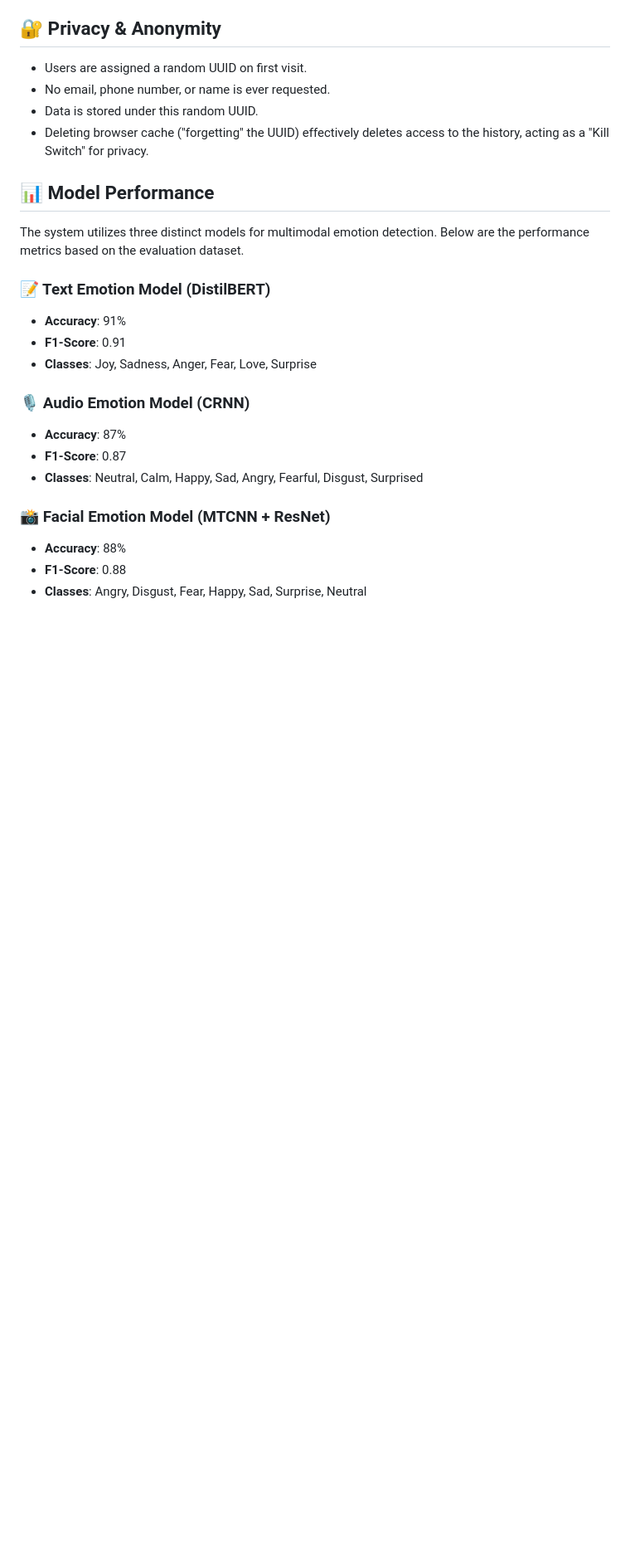
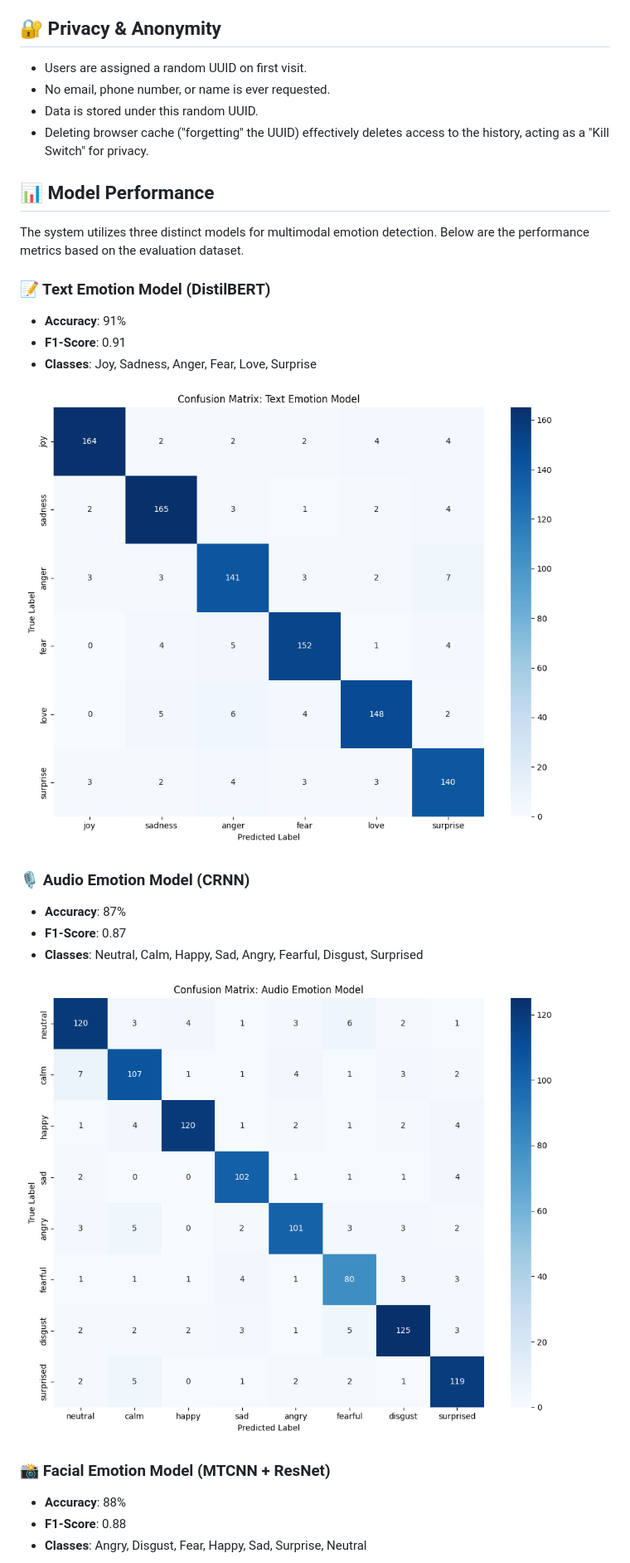
Before and after one commit to Sagexd08/Serene-Mind-AI-Powered-Mental-Health-Emotion-Detection, a Markdown page: README.md, the part around the change printed below. Shown: that part at 83% size. GitHub-like rendering; blank space fills up the shorter version.

Commit message:
Embed confusion matrix images in README

```diff
--- a/README.md
+++ b/README.md
@@ -123,11 +123,15 @@ The system utilizes three distinct models for multimodal emotion detection. Belo
 - **F1-Score**: 0.91
 - **Classes**: Joy, Sadness, Anger, Fear, Love, Surprise
 
+![Text Model Confusion Matrix](model_evaluation/text_emotion_model_confusion_matrix.png)
+
 ### 🎙️ Audio Emotion Model (CRNN)
 - **Accuracy**: 87%
 - **F1-Score**: 0.87
 - **Classes**: Neutral, Calm, Happy, Sad, Angry, Fearful, Disgust, Surprised
 
+![Audio Model Confusion Matrix](model_evaluation/audio_emotion_model_confusion_matrix.png)
+
 ### 📸 Facial Emotion Model (MTCNN + ResNet)
 - **Accuracy**: 88%
 - **F1-Score**: 0.88
```
Also changed, not shown: other parts of README.md (+2 -0 lines).
